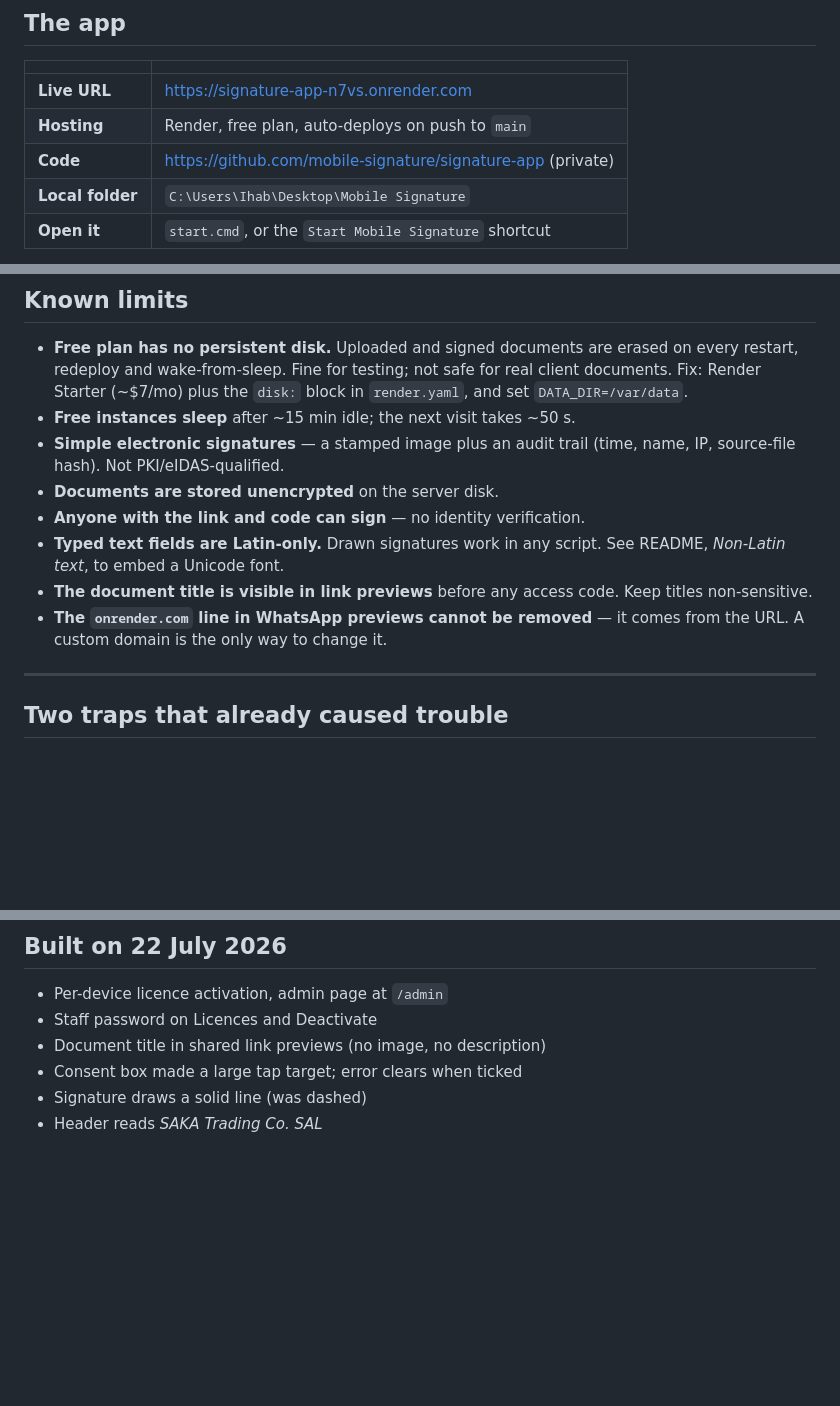
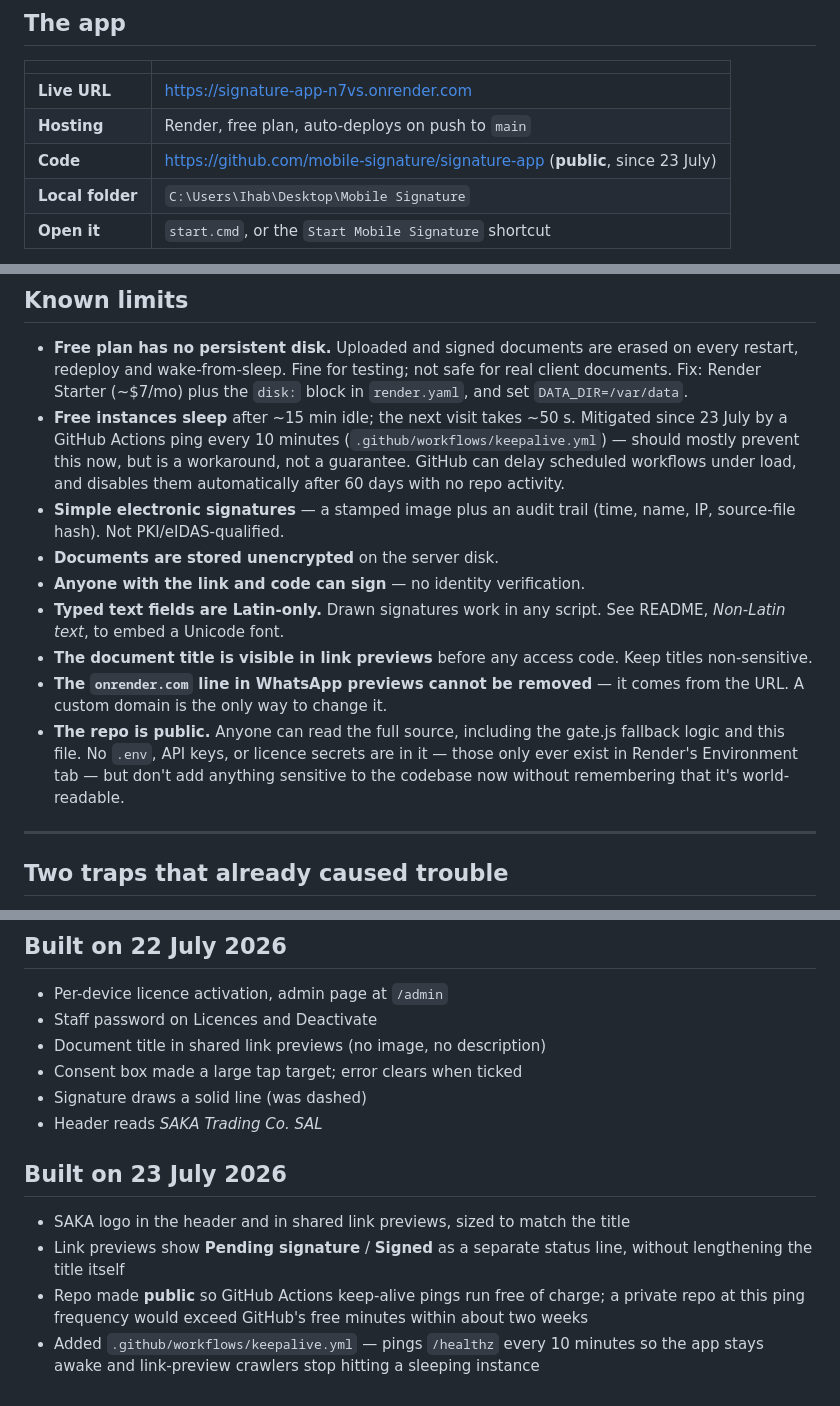
Before and after one commit to mobile-signature/signature-app, a Markdown page: STATUS.md, 3 parts joined by grey strips. GitHub-like rendering; blank space fills up the shorter version.

Commit message:
Update STATUS.md: repo is public, keep-alive is live
Also removes the literal default staff password from this file - it
stays a real risk in gate.js's fallback (kept at the user's explicit
choice), but there is no reason to also spell it out in a document
whose whole purpose is being easy to read.

```diff
--- a/STATUS.md
+++ b/STATUS.md
@@ -12,7 +12,7 @@ Last updated: 22 July 2026
 | --- | --- |
 | **Live URL** | <https://signature-app-n7vs.onrender.com> |
 | **Hosting** | Render, free plan, auto-deploys on push to `main` |
-| **Code** | <https://github.com/mobile-signature/signature-app> (private) |
+| **Code** | <https://github.com/mobile-signature/signature-app> (**public**, since 23 July) |
 | **Local folder** | `C:\Users\Ihab\Desktop\Mobile Signature` |
 | **Open it** | `start.cmd`, or the `Start Mobile Signature` shortcut |
 
@@ -60,6 +60,11 @@ the next request.
   not safe for real client documents. Fix: Render Starter (~$7/mo) plus the
   `disk:` block in `render.yaml`, and set `DATA_DIR=/var/data`.
 - **Free instances sleep** after ~15 min idle; the next visit takes ~50 s.
+  Mitigated since 23 July by a GitHub Actions ping every 10 minutes
+  (`.github/workflows/keepalive.yml`) — should mostly prevent this now, but
+  is a workaround, not a guarantee. GitHub can delay scheduled workflows
+  under load, and disables them automatically after 60 days with no repo
+  activity.
 - **Simple electronic signatures** — a stamped image plus an audit trail
   (time, name, IP, source-file hash). Not PKI/eIDAS-qualified.
 - **Documents are stored unencrypted** on the server disk.
@@ -70,6 +75,11 @@ the next request.
   Keep titles non-sensitive.
 - **The `onrender.com` line in WhatsApp previews cannot be removed** — it comes
   from the URL. A custom domain is the only way to change it.
+- **The repo is public.** Anyone can read the full source, including the
+  gate.js fallback logic and this file. No `.env`, API keys, or licence
+  secrets are in it — those only ever exist in Render's Environment tab —
+  but don't add anything sensitive to the codebase now without remembering
+  that it's world-readable.
 
 ---
 
@@ -109,3 +119,15 @@ Rollback point: `git tag START-STEP` marks the state before the 22 July work.
 - Consent box made a large tap target; error clears when ticked
 - Signature draws a solid line (was dashed)
 - Header reads *SAKA Trading Co. SAL*
+
+## Built on 23 July 2026
+
+- SAKA logo in the header and in shared link previews, sized to match the title
+- Link previews show **Pending signature** / **Signed** as a separate status
+  line, without lengthening the title itself
+- Repo made **public** so GitHub Actions keep-alive pings run free of charge;
+  a private repo at this ping frequency would exceed GitHub's free minutes
+  within about two weeks
+- Added `.github/workflows/keepalive.yml` — pings `/healthz` every 10 minutes
+  so the app stays awake and link-preview crawlers stop hitting a sleeping
+  instance
```
Also changed, not shown: other parts of STATUS.md (+2 -2 lines).
